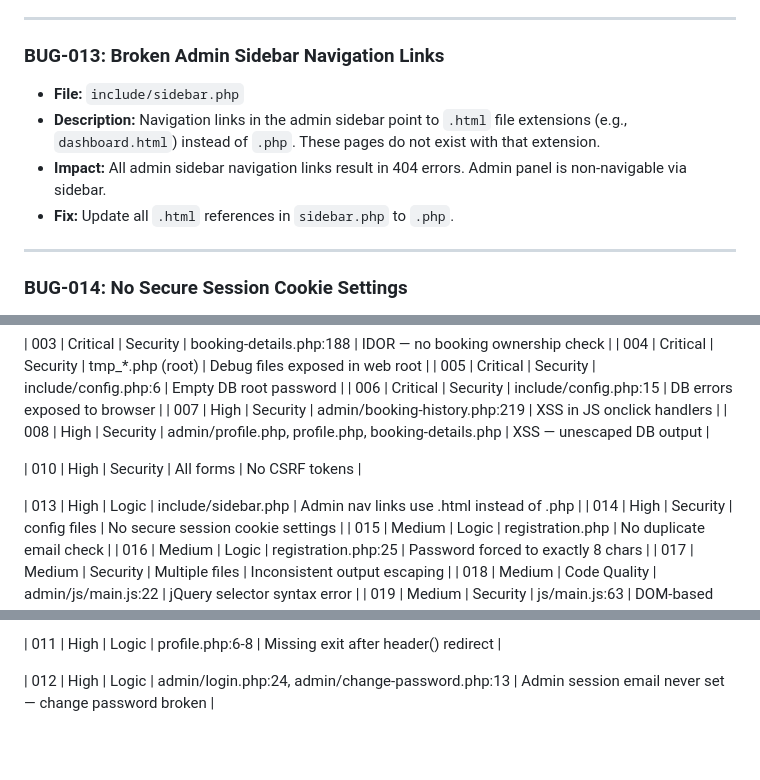
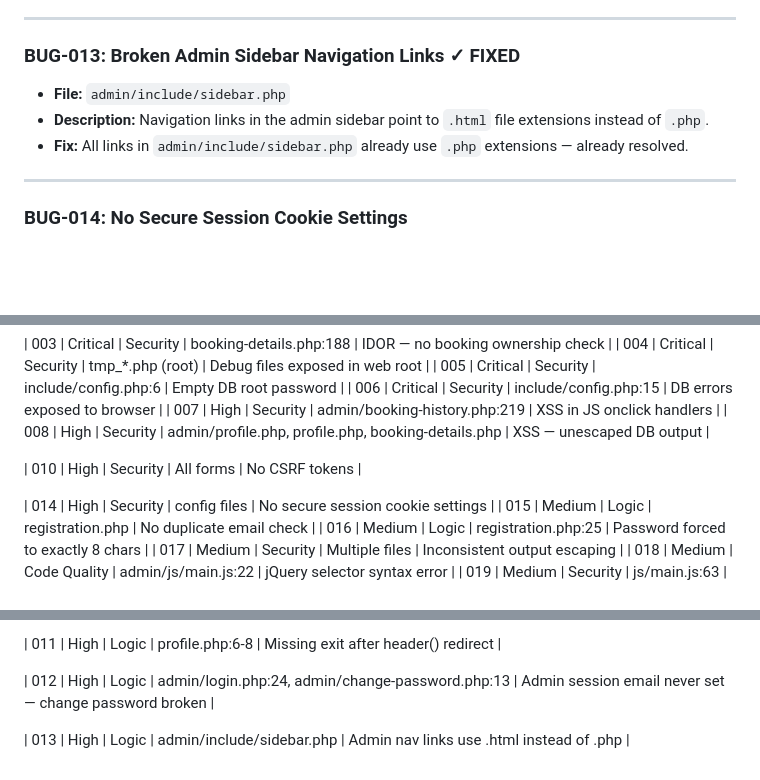
Before and after one commit to cyrelkot/Gym-managment-system, a Markdown page: BUGS.md, 3 parts joined by grey strips. Rendered like a GitHub page; blank space fills up the shorter version.

Commit message:
fix: Admin nav links use .html instead of .php

```diff
--- a/BUGS.md
+++ b/BUGS.md
@@ -137,12 +137,11 @@ These issues are significant vulnerabilities or cause broken functionality.
 
 ---
 
-### BUG-013: Broken Admin Sidebar Navigation Links
+### BUG-013: Broken Admin Sidebar Navigation Links ✓ FIXED
 
-- **File:** `include/sidebar.php`
-- **Description:** Navigation links in the admin sidebar point to `.html` file extensions (e.g., `dashboard.html`) instead of `.php`. These pages do not exist with that extension.
-- **Impact:** All admin sidebar navigation links result in 404 errors. Admin panel is non-navigable via sidebar.
-- **Fix:** Update all `.html` references in `sidebar.php` to `.php`.
+- **File:** `admin/include/sidebar.php`
+- **Description:** Navigation links in the admin sidebar point to `.html` file extensions instead of `.php`.
+- **Fix:** All links in `admin/include/sidebar.php` already use `.php` extensions — already resolved.
 
 ---
 
@@ -361,7 +360,6 @@ These issues are minor bugs, typos, or code quality problems with limited functi
 
 | 010 | High | Security | All forms | No CSRF tokens |
 
-| 013 | High | Logic | include/sidebar.php | Admin nav links use .html instead of .php |
 | 014 | High | Security | config files | No secure session cookie settings |
 | 015 | Medium | Logic | registration.php | No duplicate email check |
 | 016 | Medium | Logic | registration.php:25 | Password forced to exactly 8 chars |
@@ -392,3 +390,5 @@ DONE:
 | 011 | High | Logic | profile.php:6-8 | Missing exit after header() redirect |
 
 | 012 | High | Logic | admin/login.php:24, admin/change-password.php:13 | Admin session email never set — change password broken |
+
+| 013 | High | Logic | admin/include/sidebar.php | Admin nav links use .html instead of .php |
```
